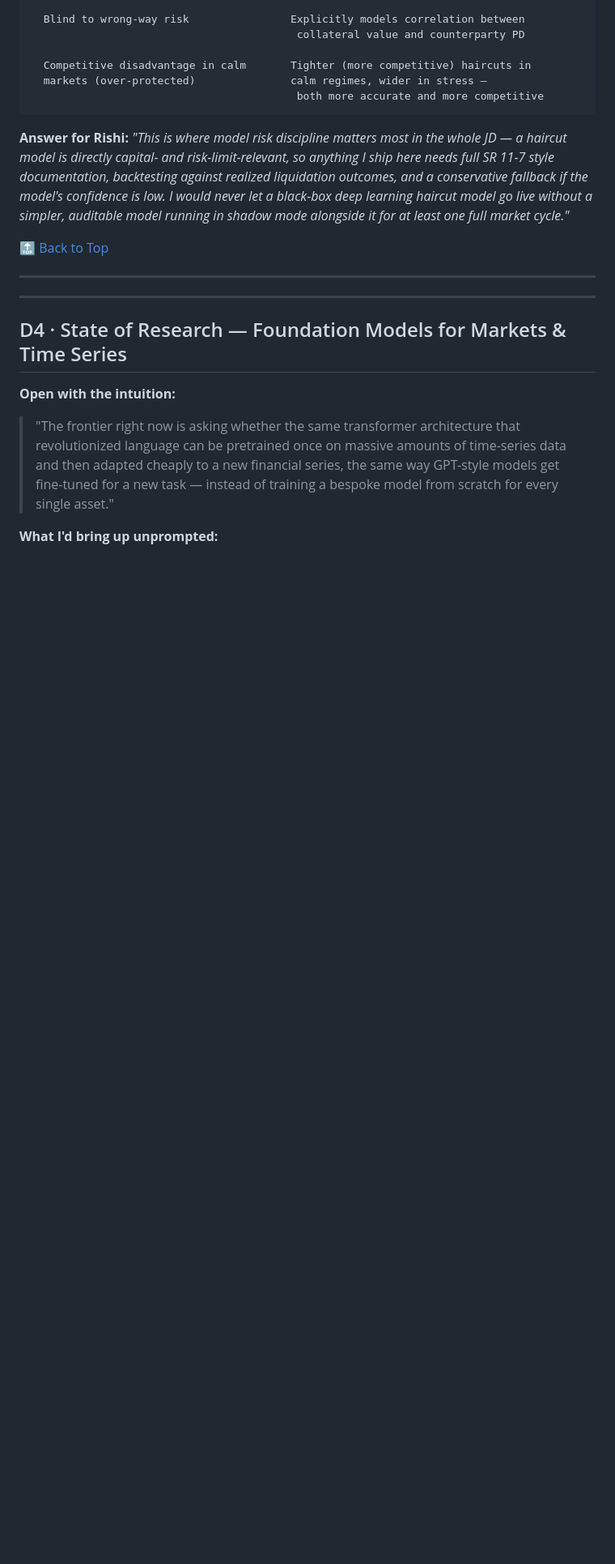
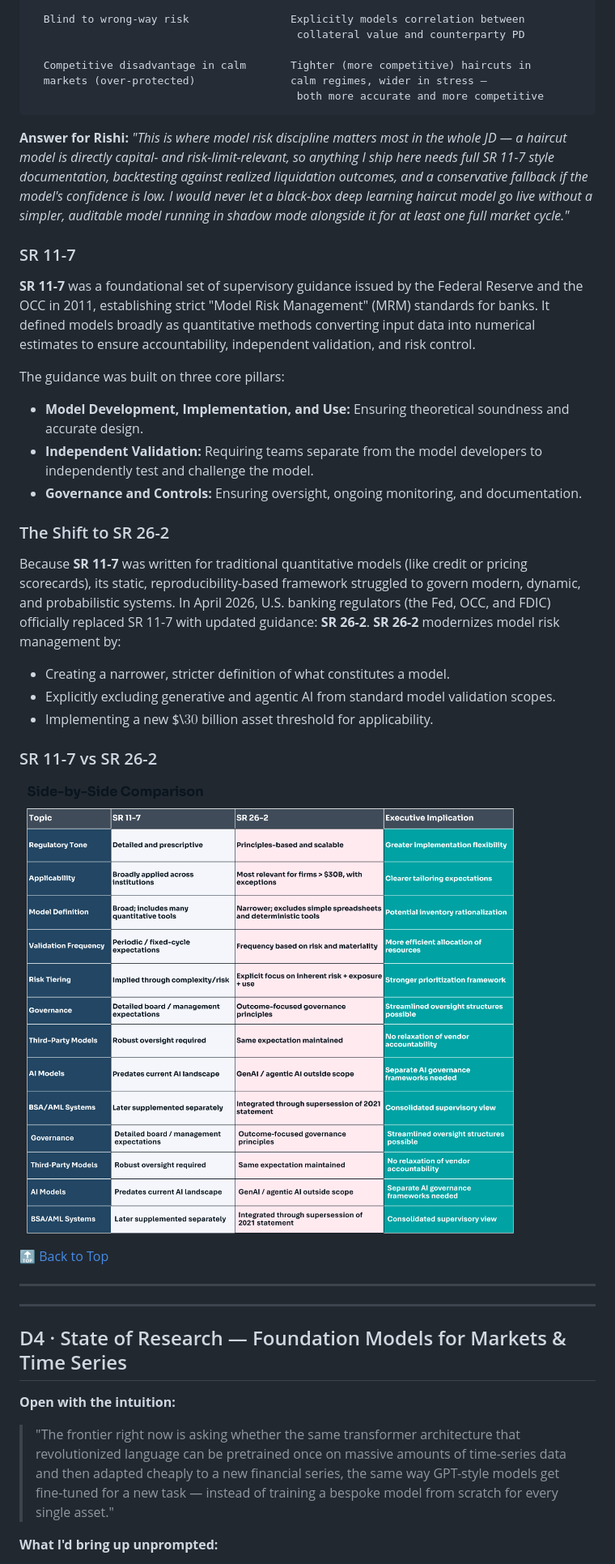
Before and after one commit to sm2774us/barclays_2026, a Markdown page: CONCISE_INTERVIEW.md, the part around the change. Shown: that part at 81% size. Rendered like a GitHub page; pictures changed too: SR_11-7_vs_SR_26-2.png (added); blank space fills up the shorter version.

```diff
--- a/CONCISE_INTERVIEW.md
+++ b/CONCISE_INTERVIEW.md
@@ -1071,6 +1071,26 @@ STATIC vs DYNAMIC HAIRCUT FRAMEWORK
 
 **Answer for Rishi:** *"This is where model risk discipline matters most in the whole JD — a haircut model is directly capital- and risk-limit-relevant, so anything I ship here needs full SR 11-7 style documentation, backtesting against realized liquidation outcomes, and a conservative fallback if the model's confidence is low. I would never let a black-box deep learning haircut model go live without a simpler, auditable model running in shadow mode alongside it for at least one full market cycle."*
 
+### SR 11-7
+**SR 11-7** was a foundational set of supervisory guidance issued by the Federal Reserve and the OCC in 2011, establishing strict "Model Risk Management" (MRM) standards for banks. It defined models broadly as quantitative methods converting input data into numerical estimates to ensure accountability, independent validation, and risk control.
+
+The guidance was built on three core pillars:
+
+- **Model Development, Implementation, and Use:** Ensuring theoretical soundness and accurate design.
+- **Independent Validation:** Requiring teams separate from the model developers to independently test and challenge the model.
+- **Governance and Controls:** Ensuring oversight, ongoing monitoring, and documentation.
+
+### The Shift to SR 26-2
+Because **SR 11-7** was written for traditional quantitative models (like credit or pricing scorecards), its static, reproducibility-based framework struggled to govern modern, dynamic, and probabilistic systems. In April 2026, U.S. banking regulators (the Fed, OCC, and FDIC) officially replaced SR 11-7 with updated guidance: **SR 26-2**. **SR 26-2** modernizes model risk management by:
+
+- Creating a narrower, stricter definition of what constitutes a model.
+- Explicitly excluding generative and agentic AI from standard model validation scopes.
+- Implementing a new $\\$30$ billion asset threshold for applicability.
+
+### SR 11-7 vs SR 26-2
+
+![SR_11-7_vs_SR_26-2.png](./SR_11-7_vs_SR_26-2.png)
+
 [🔝 Back to Top](#table-of-contents)
 
 ---
```
